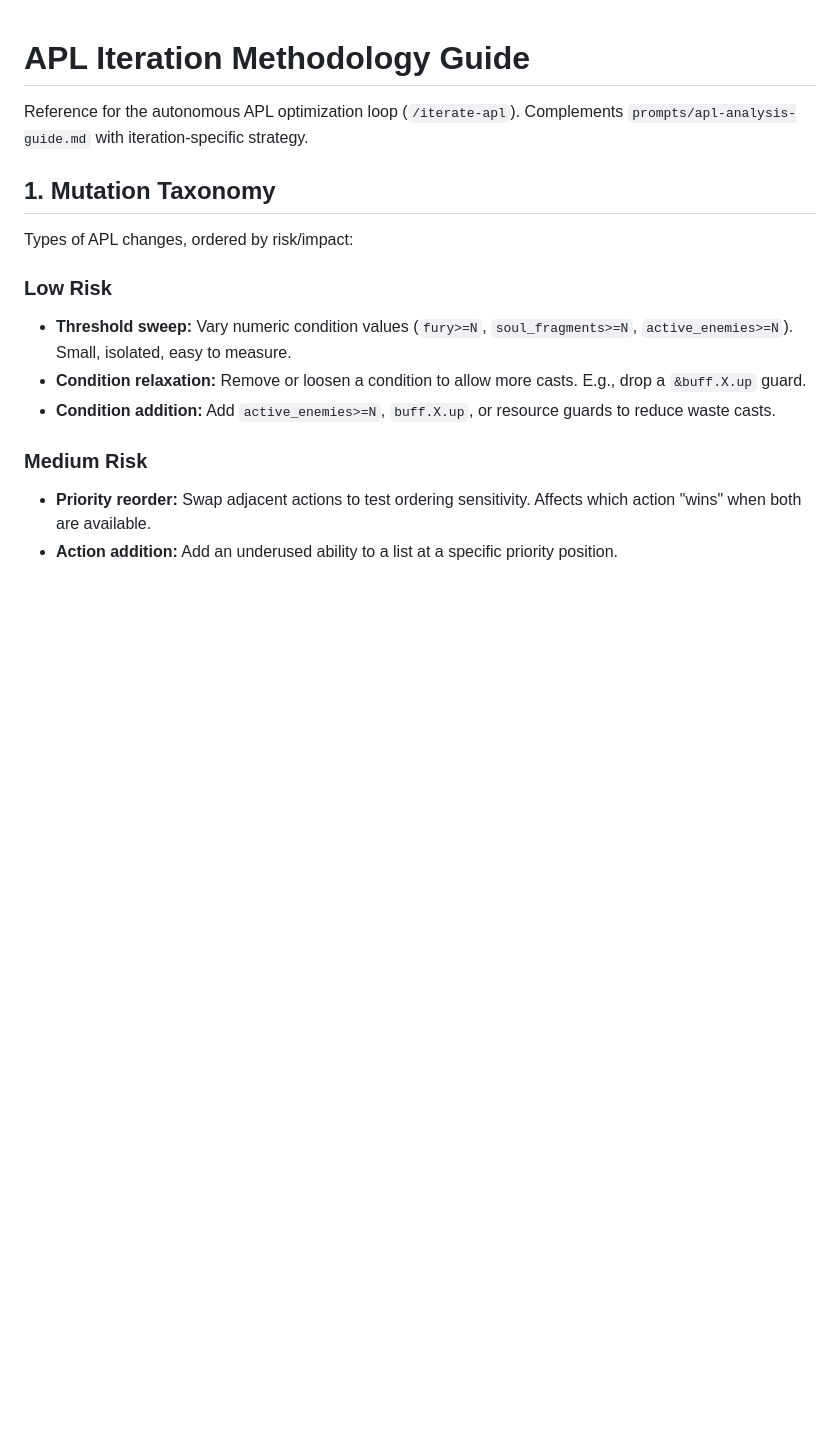
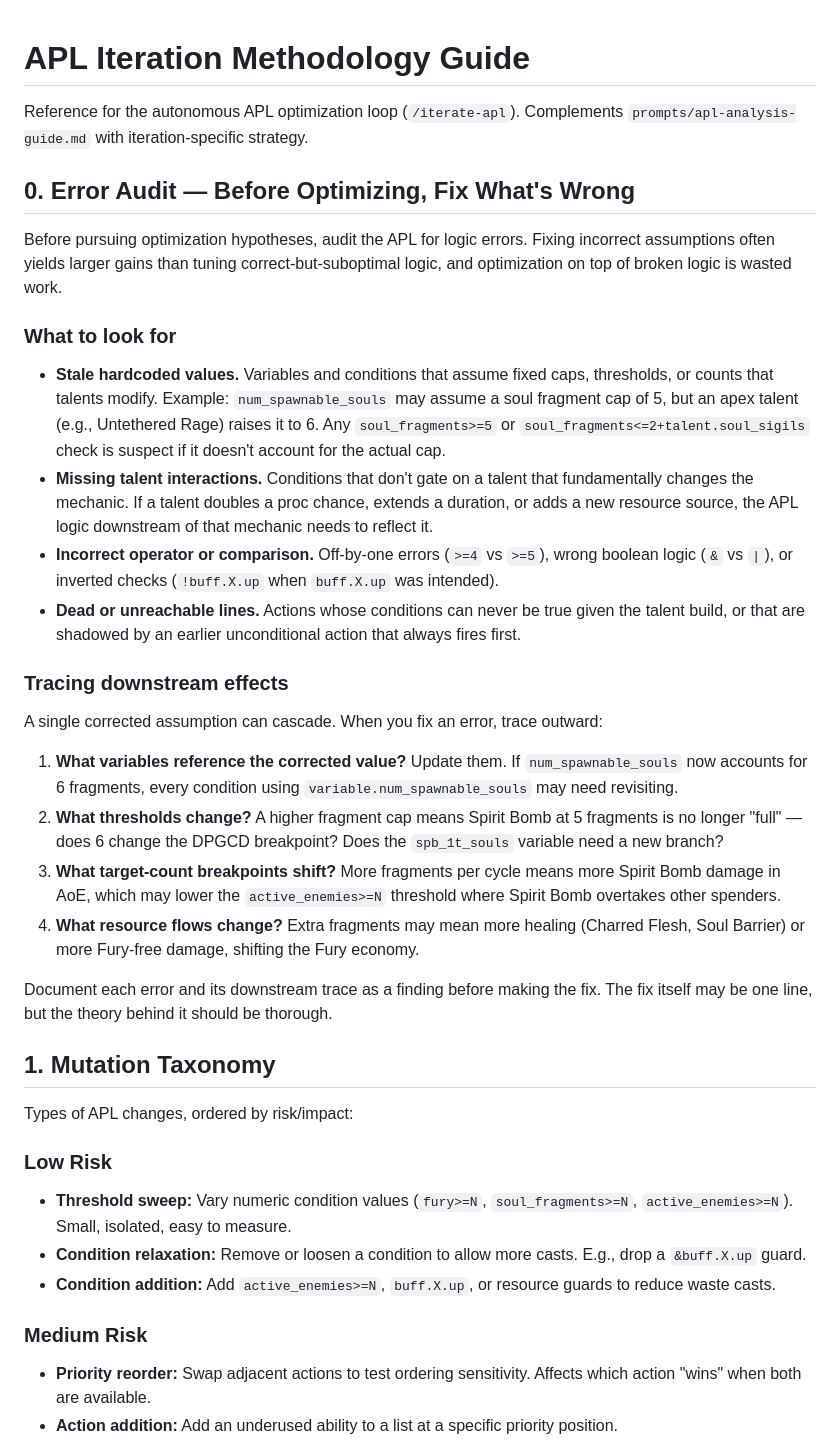
Before and after one commit to taherbert/dh-apl, a Markdown page: prompts/apl-iteration-guide.md, the part around the change. Drawn GitHub-style; blank space fills up the shorter version.

Commit message:
Add error audit step: fix stale assumptions before optimizing
APL logic encodes assumptions about caps, thresholds, and talent interactions that can go stale (e.g., soul fragment cap of 5 vs 6 with apex talents). New Section 0 in the iteration guide requires auditing for these errors before optimization, with a downstream-tracing checklist for cascading fixes.

```diff
--- a/prompts/apl-iteration-guide.md
+++ b/prompts/apl-iteration-guide.md
@@ -1,6 +1,28 @@
 # APL Iteration Methodology Guide
 
 Reference for the autonomous APL optimization loop (`/iterate-apl`). Complements `prompts/apl-analysis-guide.md` with iteration-specific strategy.
+
+## 0. Error Audit — Before Optimizing, Fix What's Wrong
+
+Before pursuing optimization hypotheses, audit the APL for logic errors. Fixing incorrect assumptions often yields larger gains than tuning correct-but-suboptimal logic, and optimization on top of broken logic is wasted work.
+
+### What to look for
+
+- **Stale hardcoded values.** Variables and conditions that assume fixed caps, thresholds, or counts that talents modify. Example: `num_spawnable_souls` may assume a soul fragment cap of 5, but an apex talent (e.g., Untethered Rage) raises it to 6. Any `soul_fragments>=5` or `soul_fragments<=2+talent.soul_sigils` check is suspect if it doesn't account for the actual cap.
+- **Missing talent interactions.** Conditions that don't gate on a talent that fundamentally changes the mechanic. If a talent doubles a proc chance, extends a duration, or adds a new resource source, the APL logic downstream of that mechanic needs to reflect it.
+- **Incorrect operator or comparison.** Off-by-one errors (`>=4` vs `>=5`), wrong boolean logic (`&` vs `|`), or inverted checks (`!buff.X.up` when `buff.X.up` was intended).
+- **Dead or unreachable lines.** Actions whose conditions can never be true given the talent build, or that are shadowed by an earlier unconditional action that always fires first.
+
+### Tracing downstream effects
+
+A single corrected assumption can cascade. When you fix an error, trace outward:
+
+1. **What variables reference the corrected value?** Update them. If `num_spawnable_souls` now accounts for 6 fragments, every condition using `variable.num_spawnable_souls` may need revisiting.
+2. **What thresholds change?** A higher fragment cap means Spirit Bomb at 5 fragments is no longer "full" — does 6 change the DPGCD breakpoint? Does the `spb_1t_souls` variable need a new branch?
+3. **What target-count breakpoints shift?** More fragments per cycle means more Spirit Bomb damage in AoE, which may lower the `active_enemies>=N` threshold where Spirit Bomb overtakes other spenders.
+4. **What resource flows change?** Extra fragments may mean more healing (Charred Flesh, Soul Barrier) or more Fury-free damage, shifting the Fury economy.
+
+Document each error and its downstream trace as a finding before making the fix. The fix itself may be one line, but the theory behind it should be thorough.
 
 ## 1. Mutation Taxonomy
 
```
Also changed, not shown: CLAUDE.md (+1 -0 lines).
